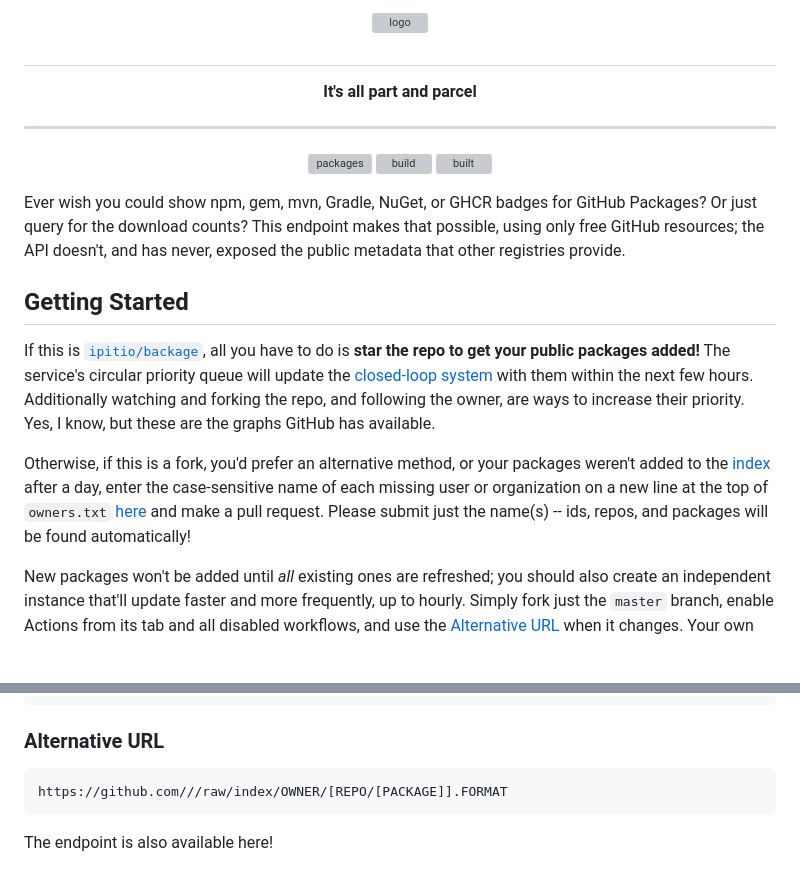
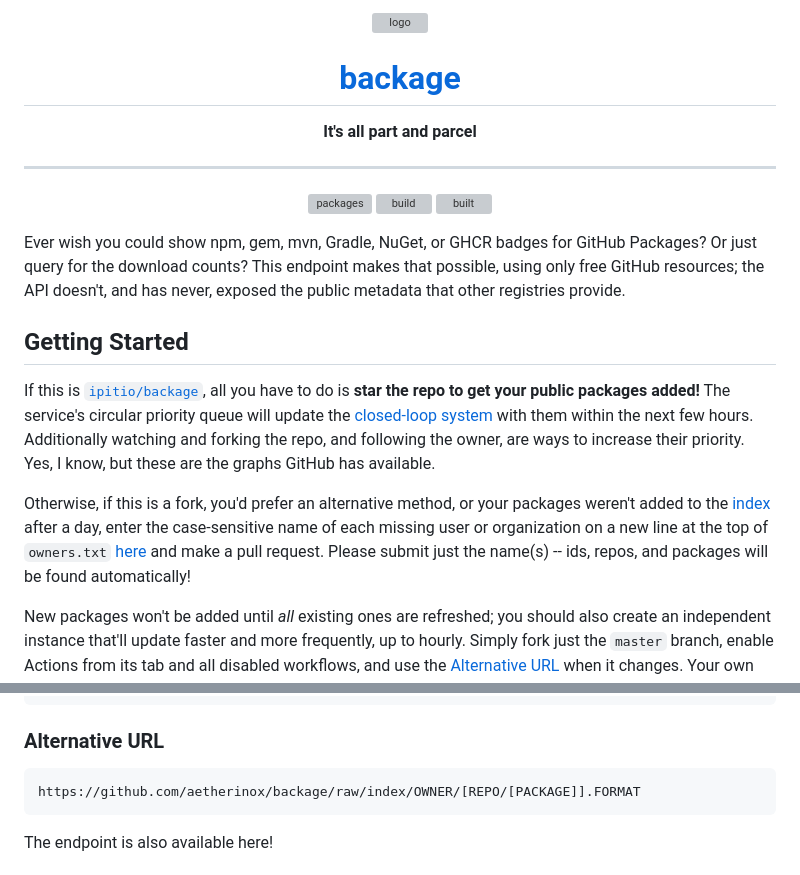
Before and after one commit to Aetherinox/backage, a Markdown page: README.md, 2 parts joined by grey strips. Rendered like a GitHub page; folded sections open; blank space fills up the shorter version; grey boxes are pictures that could not be loaded.

````diff
--- a/README.md
+++ b/README.md
@@ -4,5 +4,5 @@
 
-# [](https://github.com//)
+# [backage](https://github.com/aetherinox/backage)
 
 **It's all part and parcel**
 
@@ -161,7 +161,7 @@ As can packages in `owner[/repo]/.xml` files:
 ### Alternative URL
 
 ```py
-https://github.com///raw/index/OWNER/[REPO/[PACKAGE]].FORMAT
+https://github.com/aetherinox/backage/raw/index/OWNER/[REPO/[PACKAGE]].FORMAT
 ```
 
 The endpoint is also available here!
````
Also changed, not shown: other parts of README.md (+5 -5 lines).
